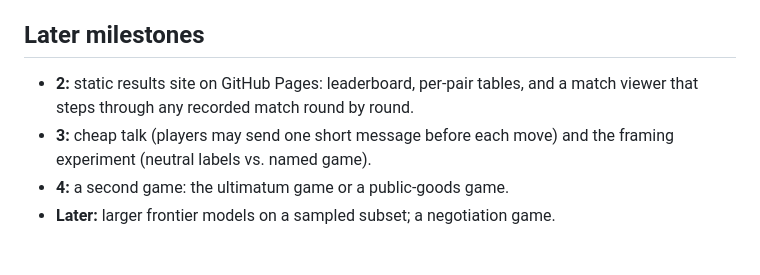
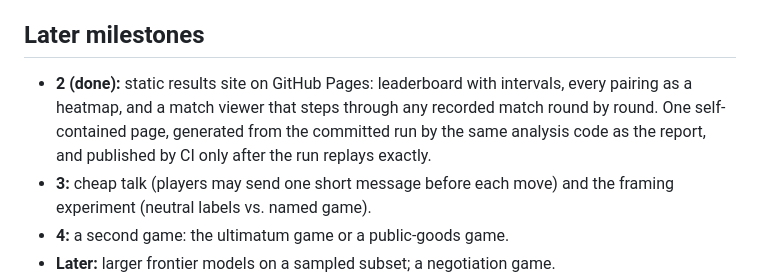
Before and after one commit to kennethkimbrough/tit-for-token, a Markdown page: DESIGN.md, the part around the change. GitHub-like rendering; blank space fills up the shorter version.

```diff
--- a/DESIGN.md
+++ b/DESIGN.md
@@ -165,8 +165,11 @@ the intervals say so.
 
 ## Later milestones
 
-- **2:** static results site on GitHub Pages: leaderboard, per-pair tables,
-  and a match viewer that steps through any recorded match round by round.
+- **2 (done):** static results site on GitHub Pages: leaderboard with
+  intervals, every pairing as a heatmap, and a match viewer that steps
+  through any recorded match round by round. One self-contained page,
+  generated from the committed run by the same analysis code as the report,
+  and published by CI only after the run replays exactly.
 - **3:** cheap talk (players may send one short message before each move) and
   the framing experiment (neutral labels vs. named game).
 - **4:** a second game: the ultimatum game or a public-goods game.
```
Also changed, not shown: README.md (+14 -6 lines).
